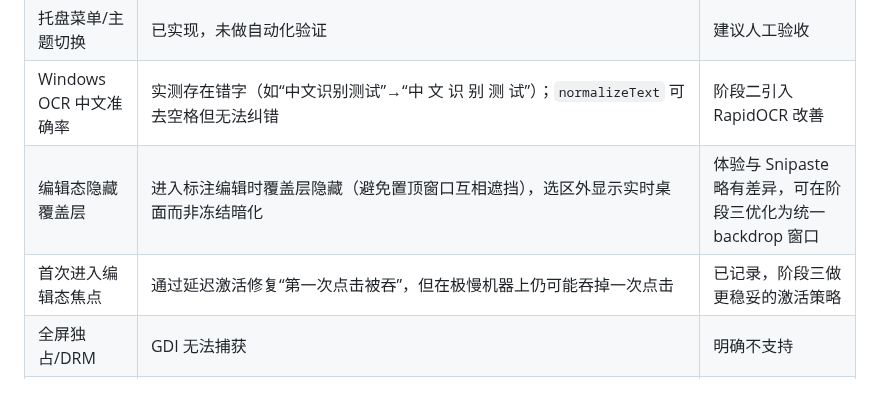
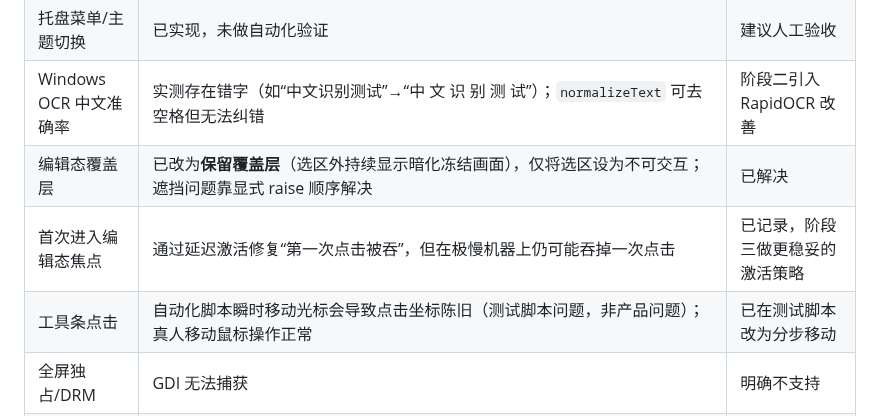
Before and after one commit to poluce/SnapOCR, a Markdown page: docs/04-完成情况.md, the part around the change. Drawn GitHub-style; blank space fills up the shorter version.

```diff
--- a/docs/04-完成情况.md
+++ b/docs/04-完成情况.md
@@ -103,8 +103,9 @@
 | 撤销/重做 | 已由 `test_annotation_canvas` 覆盖（撤销移除、重做恢复） | 通过 |
 | 托盘菜单/主题切换 | 已实现，未做自动化验证 | 建议人工验收 |
 | Windows OCR 中文准确率 | 实测存在错字（如“中文识别测试”→“中 文 识 别 测 试”）；`normalizeText` 可去空格但无法纠错 | 阶段二引入 RapidOCR 改善 |
-| 编辑态隐藏覆盖层 | 进入标注编辑时覆盖层隐藏（避免置顶窗口互相遮挡），选区外显示实时桌面而非冻结暗化 | 体验与 Snipaste 略有差异，可在阶段三优化为统一 backdrop 窗口 |
+| 编辑态覆盖层 | 已改为**保留覆盖层**（选区外持续显示暗化冻结画面），仅将选区设为不可交互；遮挡问题靠显式 raise 顺序解决 | 已解决 |
 | 首次进入编辑态焦点 | 通过延迟激活修复“第一次点击被吞”，但在极慢机器上仍可能吞掉一次点击 | 已记录，阶段三做更稳妥的激活策略 |
+| 工具条点击 | 自动化脚本瞬时移动光标会导致点击坐标陈旧（测试脚本问题，非产品问题）；真人移动鼠标操作正常 | 已在测试脚本改为分步移动 |
 | 全屏独占/DRM | GDI 无法捕获 | 明确不支持 |
 | OCR 线程约束 | `Windows.Media.Ocr` 必须在**非 GUI、非 STA 的后台线程**调用：在 STA 线程会触发 WinRT Debug 断言 `!is_sta_thread()`（曾用临时探针复现），在 GUI 线程阻塞等待异步结果会死锁。正常路径由 `OcrService` 在 worker 线程执行；`WindowsOcrEngine::recognize()` 已加双重防护（GUI 线程 + STA 线程检测），误用时返回中文错误而不是崩溃/卡死 | 已修复并有回归测试 |
 | 贴图/历史/长截图 | 属阶段二 | 见开发文档 §7 |
```
Also changed, not shown: docs/02-设计文档.md (+4 -4 lines), docs/assets/phase1-editing-dim.png (added), 2 other files.
